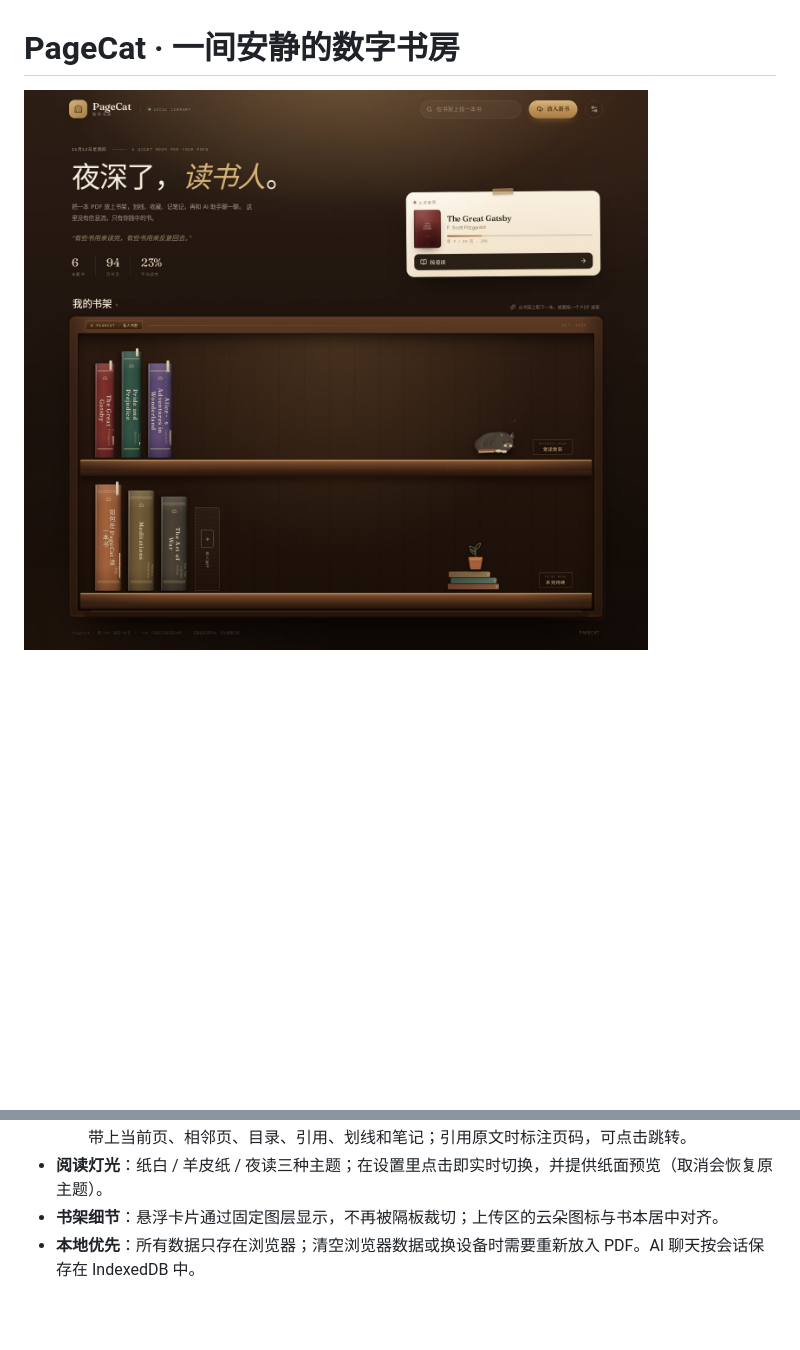
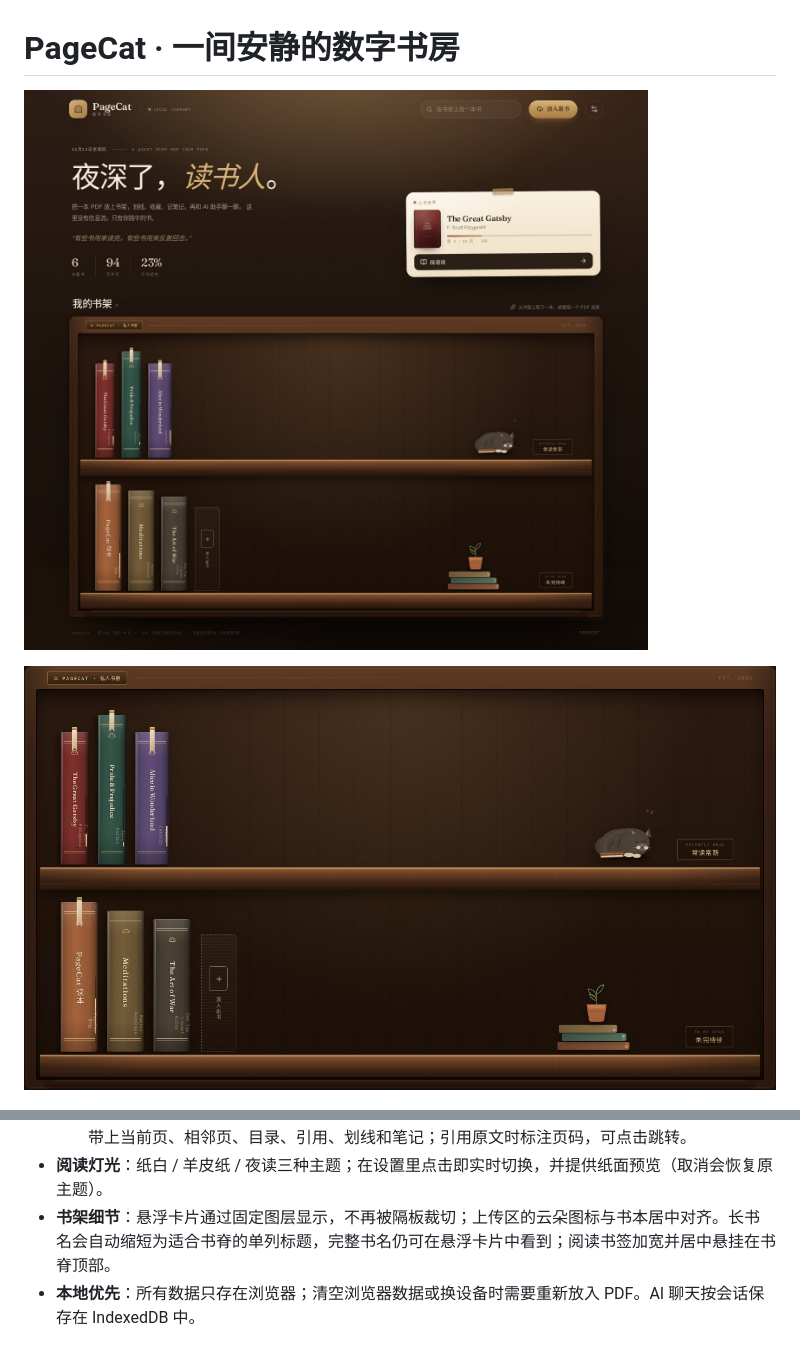
Before and after one commit to bobostudioPro/PageCat, a Markdown page: README.md, 2 parts joined by grey strips. Rendered like a GitHub page; pictures changed too: docs/screenshots/after-v3-library.jpg (added), docs/screenshots/after-v3-spines.jpg (added); blank space fills up the shorter version.

```diff
--- a/README.md
+++ b/README.md
@@ -1,6 +1,8 @@
 # PageCat · 一间安静的数字书房
 
-![PageCat 书架](docs/screenshots/after-v2-library.jpg)
+![PageCat 书架](docs/screenshots/after-v3-library.jpg)
+
+![书脊标题与书签细节](docs/screenshots/after-v3-spines.jpg)
 
 ![阅读页与划线](docs/screenshots/after-v2-reader.jpg)
 
@@ -25,7 +27,7 @@ PageCat 是一个**完全运行在浏览器里**的 PDF 阅读空间。它没有
   - **本地速读（无需密钥）**：抽取摘要、找关键词、按关键词找原文、生成思考题；不调用大模型，明确标注。
   - **在线对话（BYOK）**：填入任意 OpenAI 兼容接口的地址、模型和 API Key，即可流式对话。助手会带上当前页、相邻页、目录、引用、划线和笔记；引用原文时标注页码，可点击跳转。
 - **阅读灯光**：纸白 / 羊皮纸 / 夜读三种主题；在设置里点击即实时切换，并提供纸面预览（取消会恢复原主题）。
-- **书架细节**：悬浮卡片通过固定图层显示，不再被隔板裁切；上传区的云朵图标与书本居中对齐。
+- **书架细节**：悬浮卡片通过固定图层显示，不再被隔板裁切；上传区的云朵图标与书本居中对齐。长书名会自动缩短为适合书脊的单列标题，完整书名仍可在悬浮卡片中看到；阅读书签加宽并居中悬挂在书脊顶部。
 - **本地优先**：所有数据只存在浏览器；清空浏览器数据或换设备时需要重新放入 PDF。AI 聊天按会话保存在 IndexedDB 中。
 
 ## 预览
```
Also changed, not shown: docs/screenshots/after-v3-mobile-library.jpg (added), docs/screenshots/after-v3-tooltip.jpg (added), docs/screenshots/before-v2-library.jpg (added), docs/screenshots/before-v2-spines.jpg (added), 3 other files.
